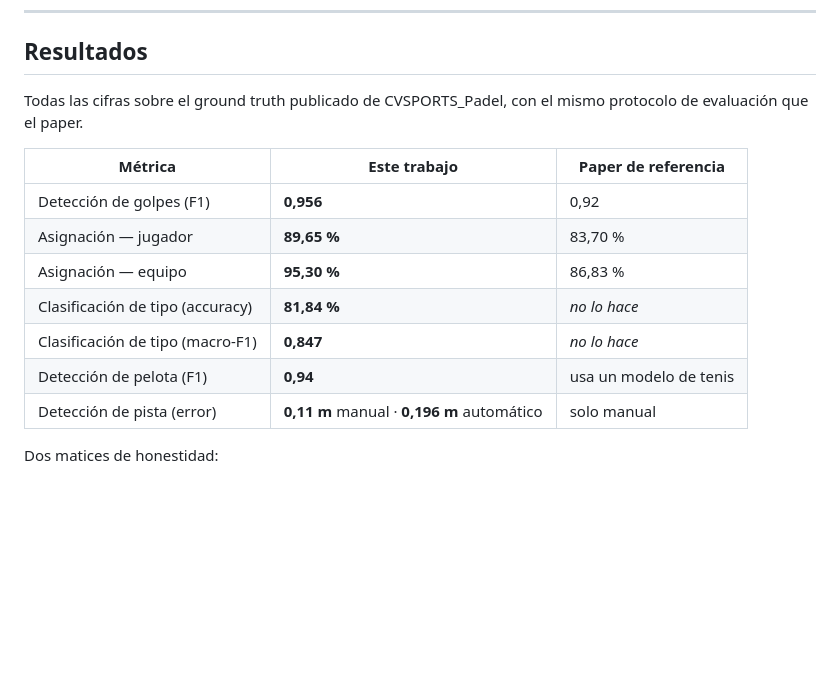
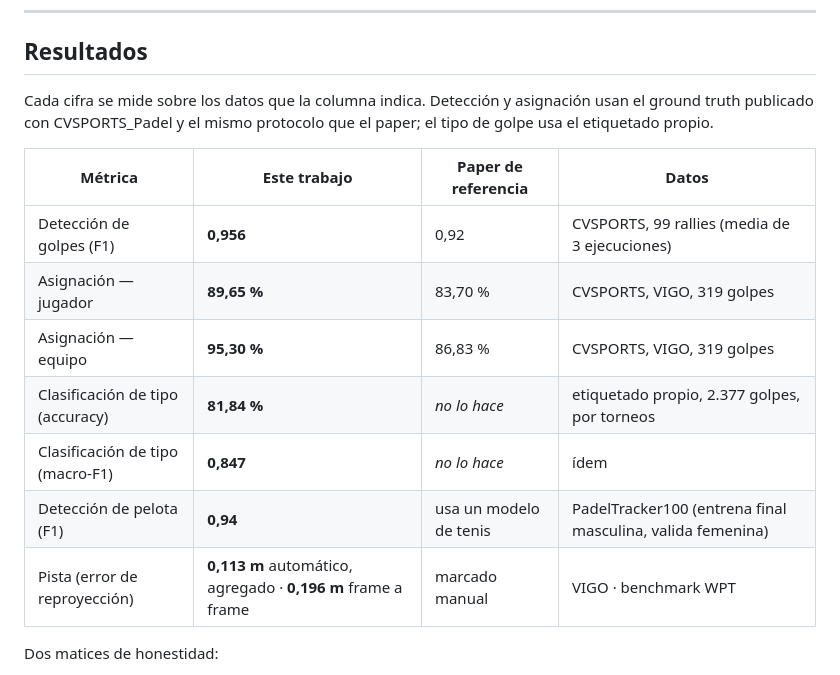
Before and after one commit to josanchdev/padel-vision, a Markdown page: docs/sistema.md, the part around the change. GitHub-like rendering; blank space fills up the shorter version.

Commit message:
docs: la tabla de resultados indica los datos de cada cifra y corrige la fila de la pista

```diff
--- a/docs/sistema.md
+++ b/docs/sistema.md
@@ -197,18 +197,19 @@ se marca a mano con seis clics por torneo.
 
 ## Resultados
 
-Todas las cifras sobre el ground truth publicado de CVSPORTS_Padel, con el mismo
-protocolo de evaluación que el paper.
+Cada cifra se mide sobre los datos que la columna indica. Detección y asignación
+usan el ground truth publicado con CVSPORTS_Padel y el mismo protocolo que el
+paper; el tipo de golpe usa el etiquetado propio.
 
-| Métrica | Este trabajo | Paper de referencia |
-|---|---|---|
-| Detección de golpes (F1) | **0,956** | 0,92 |
-| Asignación — jugador | **89,65 %** | 83,70 % |
-| Asignación — equipo | **95,30 %** | 86,83 % |
-| Clasificación de tipo (accuracy) | **81,84 %** | *no lo hace* |
-| Clasificación de tipo (macro-F1) | **0,847** | *no lo hace* |
-| Detección de pelota (F1) | **0,94** | usa un modelo de tenis |
-| Detección de pista (error) | **0,11 m** manual · **0,196 m** automático | solo manual |
+| Métrica | Este trabajo | Paper de referencia | Datos |
+|---|---|---|---|
+| Detección de golpes (F1) | **0,956** | 0,92 | CVSPORTS, 99 rallies (media de 3 ejecuciones) |
+| Asignación — jugador | **89,65 %** | 83,70 % | CVSPORTS, VIGO, 319 golpes |
+| Asignación — equipo | **95,30 %** | 86,83 % | CVSPORTS, VIGO, 319 golpes |
+| Clasificación de tipo (accuracy) | **81,84 %** | *no lo hace* | etiquetado propio, 2.377 golpes, por torneos |
+| Clasificación de tipo (macro-F1) | **0,847** | *no lo hace* | ídem |
+| Detección de pelota (F1) | **0,94** | usa un modelo de tenis | PadelTracker100 (entrena final masculina, valida femenina) |
+| Pista (error de reproyección) | **0,113 m** automático, agregado · **0,196 m** frame a frame | marcado manual | VIGO · benchmark WPT |
 
 Dos matices de honestidad:
 
```
